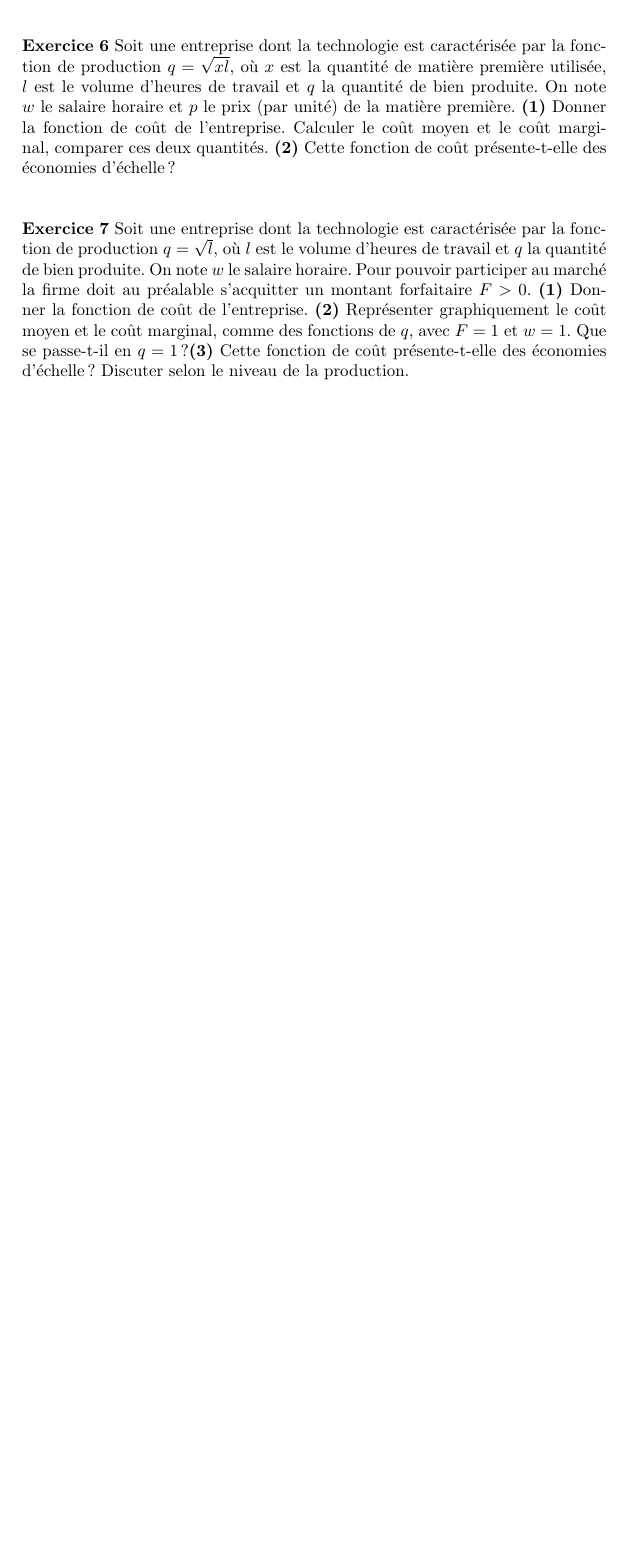
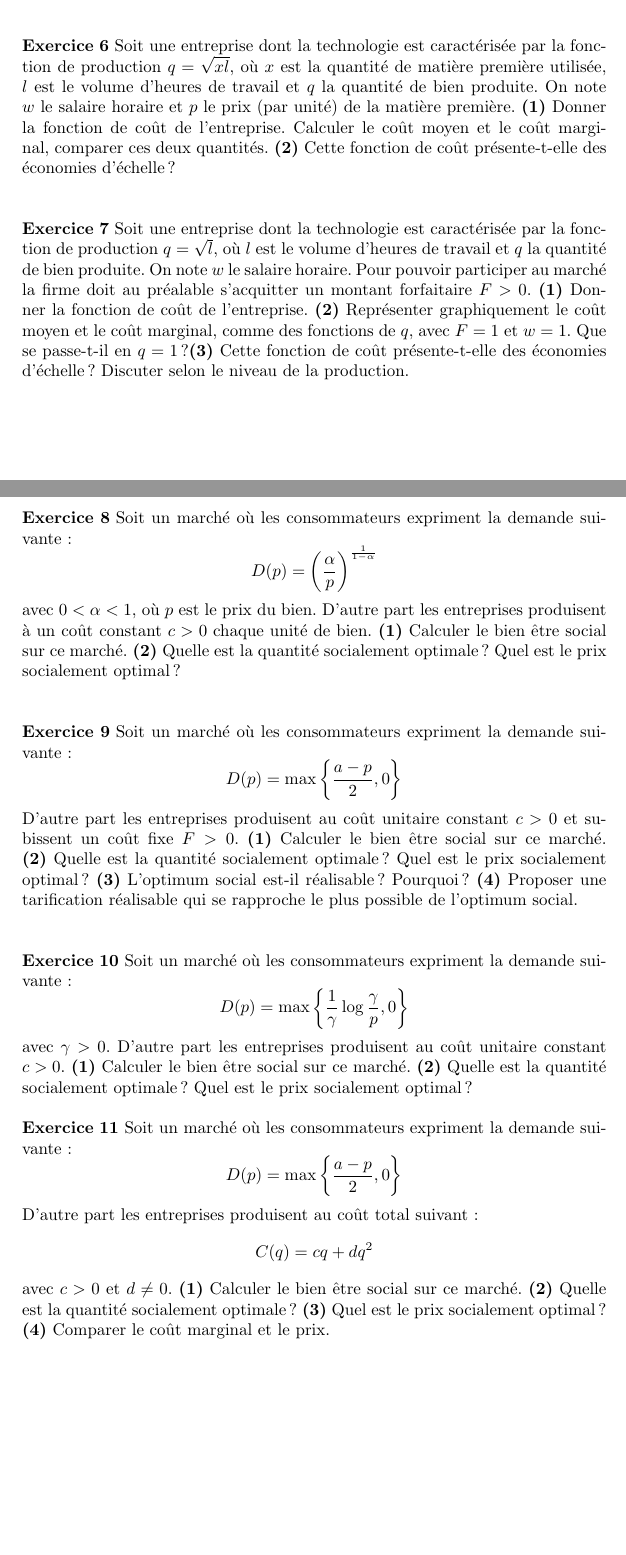
Before and after one commit to stepan-a/micro-l2, a LaTeX document (td/fiche-exercices.tex): part of page 2 of 2 before the commit and two parts of pages 2 and 3 of 3 after it, the two joined at a grey line, cut so that both start at the same text, the shorter picture padded with empty space. Compiled offline with pdfLaTeX.

Commit message:
Ajout d'exercices sur le bien être social.

```diff
--- a/td/fiche-exercices.tex
+++ b/td/fiche-exercices.tex
@@ -137,6 +137,57 @@ de $q$, avec $F=1$ et $w=1$. Que se passe-t-il en $q=1$~?\question{3}
 Cette fonction de coût présente-t-elle des économies d'échelle~?
 Discuter selon le niveau de la production.\newline
 
+\bigskip
+
+\exercice Soit un marché où les consommateurs expriment la demande suivante~:
+\[
+  D(p) = \left( \frac{\alpha}{p} \right)^{\frac{1}{1-\alpha}}
+\]
+avec $0<\alpha<1$, où $p$ est le prix du bien. D'autre part les
+entreprises produisent à un coût constant $c>0$ chaque unité de
+bien. \question{1} Calculer le bien être social sur ce
+marché. \question{2} Quelle est la quantité socialement optimale~?
+Quel est le prix socialement optimal~?\newline
+
+\bigskip
+
+\exercice Soit un marché où les consommateurs expriment la demande suivante~:
+\[
+  D(p) = \max \left\{\frac{a-p}{2}, 0\right\}
+\]
+D'autre part les entreprises produisent au coût unitaire
+constant $c>0$ et subissent un coût fixe $F>0$. \question{1} Calculer
+le bien être social sur ce marché. \question{2} Quelle est la quantité
+socialement optimale~? Quel est le prix socialement optimal~?
+\question{3} L'optimum social est-il réalisable~? Pourquoi~? \question{4}
+Proposer une tarification réalisable qui se rapproche le plus possible de l'optimum social.\newline
+
+\bigskip
+
+\exercice Soit un marché où les consommateurs expriment la demande suivante~:
+\[
+  D(p) = \max \left\{\frac{1}{\gamma}\log \frac{\gamma}{p}, 0\right\}
+\]
+avec $\gamma>0$. D'autre part les entreprises produisent au coût unitaire
+constant $c>0$. \question{1} Calculer
+le bien être social sur ce marché. \question{2} Quelle est la quantité
+socialement optimale~? Quel est le prix socialement optimal~?
+
+\bigskip
+
+\exercice Soit un marché où les consommateurs expriment la demande suivante~:
+\[
+  D(p) = \max \left\{\frac{a-p}{2}, 0\right\}
+\]
+D'autre part les entreprises produisent au coût total suivant~:
+\[
+C(q) = cq + dq^2
+\]
+avec $c>0$ et $d\neq 0$. \question{1} Calculer le bien être social sur
+ce marché. \question{2} Quelle est la quantité socialement optimale~?
+\question{3} Quel est le prix socialement optimal~? \question{4}
+Comparer le coût marginal et le prix.
+
 \end{document}
 
 
```
